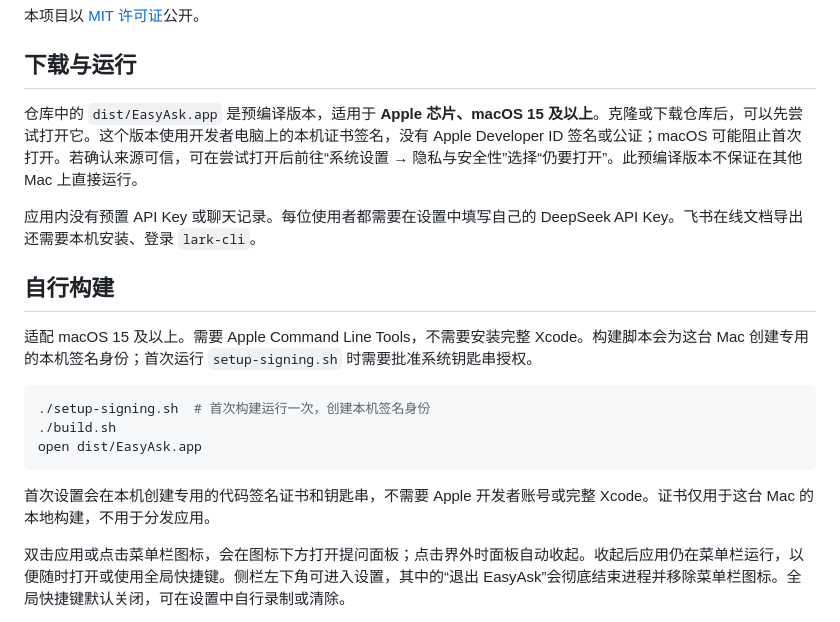
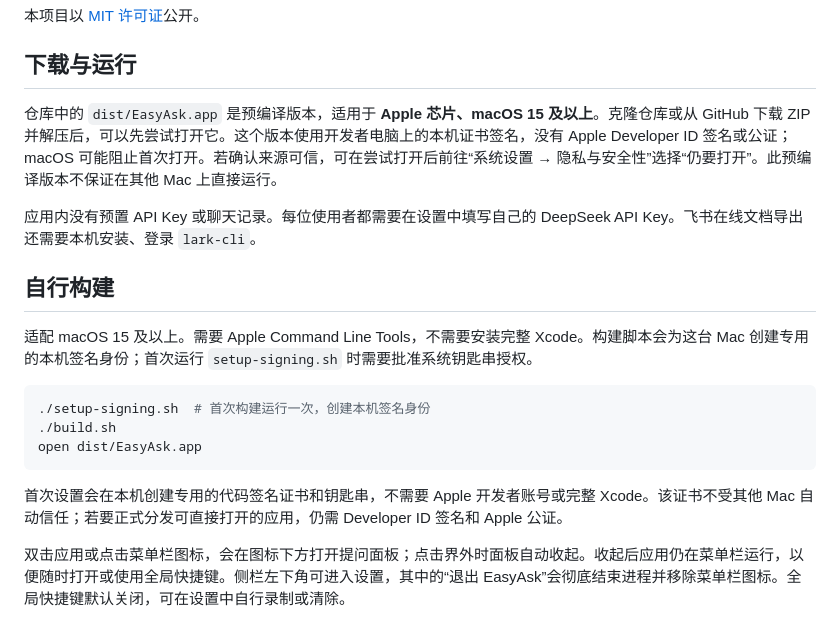
Before and after one commit to onlyactwo/EasyAsk, a Markdown page: README.md, the part around the change. GitHub-like rendering.

Commit message:
Clarify prebuilt app distribution limits

````diff
--- a/README.md
+++ b/README.md
@@ -6,7 +6,7 @@
 
 ## 下载与运行
 
-仓库中的 `dist/EasyAsk.app` 是预编译版本，适用于 **Apple 芯片、macOS 15 及以上**。克隆或下载仓库后，可以先尝试打开它。这个版本使用开发者电脑上的本机证书签名，没有 Apple Developer ID 签名或公证；macOS 可能阻止首次打开。若确认来源可信，可在尝试打开后前往“系统设置 → 隐私与安全性”选择“仍要打开”。此预编译版本不保证在其他 Mac 上直接运行。
+仓库中的 `dist/EasyAsk.app` 是预编译版本，适用于 **Apple 芯片、macOS 15 及以上**。克隆仓库或从 GitHub 下载 ZIP 并解压后，可以先尝试打开它。这个版本使用开发者电脑上的本机证书签名，没有 Apple Developer ID 签名或公证；macOS 可能阻止首次打开。若确认来源可信，可在尝试打开后前往“系统设置 → 隐私与安全性”选择“仍要打开”。此预编译版本不保证在其他 Mac 上直接运行。
 
 应用内没有预置 API Key 或聊天记录。每位使用者都需要在设置中填写自己的 DeepSeek API Key。飞书在线文档导出还需要本机安装、登录 `lark-cli`。
 
@@ -20,7 +20,7 @@
 open dist/EasyAsk.app
 ```
 
-首次设置会在本机创建专用的代码签名证书和钥匙串，不需要 Apple 开发者账号或完整 Xcode。证书仅用于这台 Mac 的本地构建，不用于分发应用。
+首次设置会在本机创建专用的代码签名证书和钥匙串，不需要 Apple 开发者账号或完整 Xcode。该证书不受其他 Mac 自动信任；若要正式分发可直接打开的应用，仍需 Developer ID 签名和 Apple 公证。
 
 双击应用或点击菜单栏图标，会在图标下方打开提问面板；点击界外时面板自动收起。收起后应用仍在菜单栏运行，以便随时打开或使用全局快捷键。侧栏左下角可进入设置，其中的“退出 EasyAsk”会彻底结束进程并移除菜单栏图标。全局快捷键默认关闭，可在设置中自行录制或清除。
 
````
